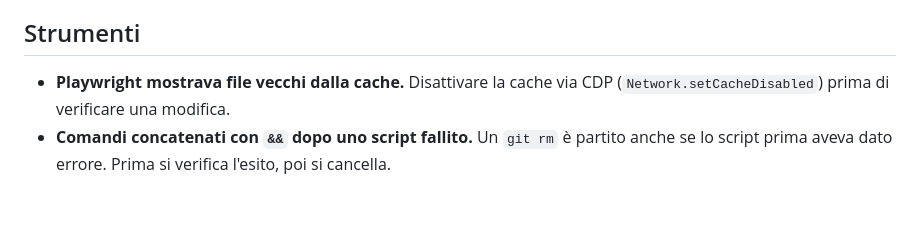
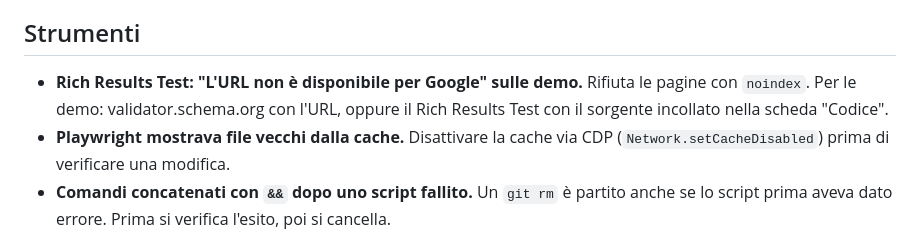
Before and after one commit to AleFlu/proposte-siti, a Markdown page: standard/lezioni.md, the part around the change. Drawn GitHub-style; blank space fills up the shorter version.

Commit message:
Standard: come validare i dati strutturati delle demo con noindex
Co-Authored-By: Claude Opus 5.5 <noreply@anthropic.com>

```diff
--- a/standard/lezioni.md
+++ b/standard/lezioni.md
@@ -47,6 +47,8 @@ Errori fatti sui primi due siti, con la correzione. Prima di consegnare, rilegge
   e controllato intero.
 
 ## Strumenti
+- **Rich Results Test: "L'URL non è disponibile per Google" sulle demo.** Rifiuta le pagine con `noindex`.
+  Per le demo: validator.schema.org con l'URL, oppure il Rich Results Test con il sorgente incollato nella scheda "Codice".
 - **Playwright mostrava file vecchi dalla cache.** Disattivare la cache via CDP (`Network.setCacheDisabled`)
   prima di verificare una modifica.
 - **Comandi concatenati con `&&` dopo uno script fallito.** Un `git rm` è partito anche se lo script prima
```
Also changed, not shown: standard/checklist.md (+3 -1 lines).
